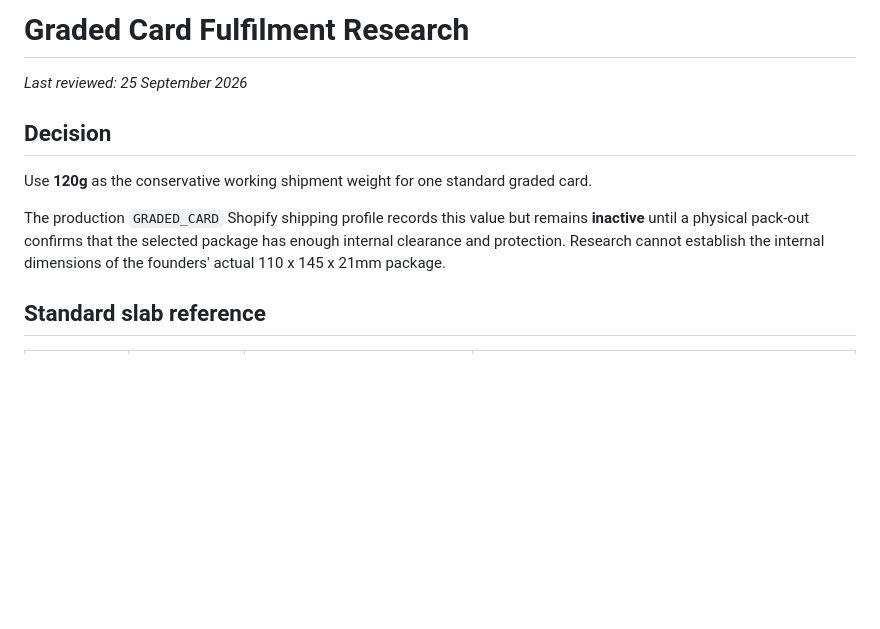
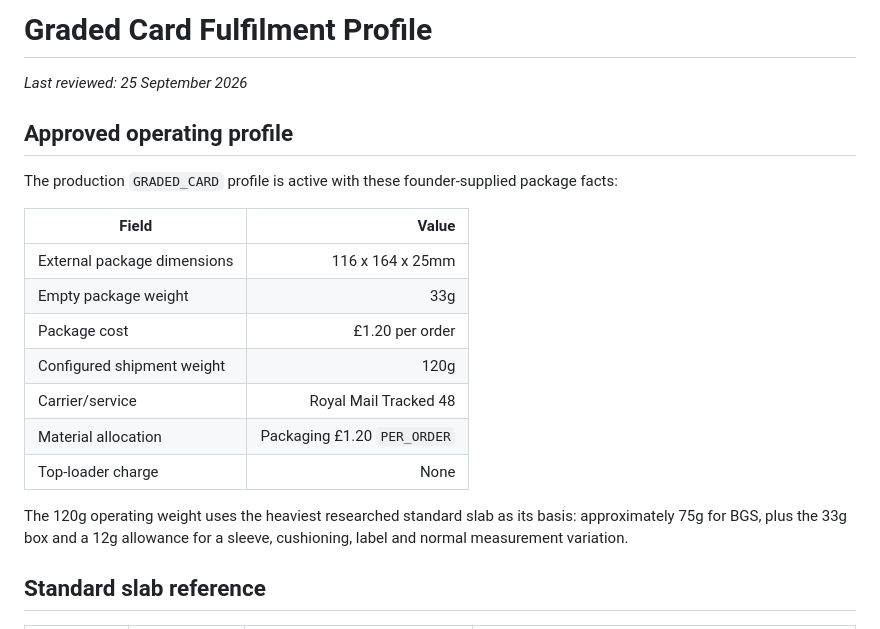
Before and after one commit to pulltheorytcg/drop-rate-backend, a Markdown page: docs/GRADED_CARD_FULFILMENT_RESEARCH.md, the part around one of its changes. Rendered like a GitHub page; blank space fills up the shorter version.

```diff
--- a/docs/GRADED_CARD_FULFILMENT_RESEARCH.md
+++ b/docs/GRADED_CARD_FULFILMENT_RESEARCH.md
@@ -1,15 +1,25 @@
-# Graded Card Fulfilment Research
+# Graded Card Fulfilment Profile
 
 _Last reviewed: 25 September 2026_
 
-## Decision
+## Approved operating profile
 
-Use **120g** as the conservative working shipment weight for one standard graded card.
+The production `GRADED_CARD` profile is active with these founder-supplied package
+facts:
 
-The production `GRADED_CARD` Shopify shipping profile records this value but remains
-**inactive** until a physical pack-out confirms that the selected package has enough
-internal clearance and protection. Research cannot establish the internal dimensions
-of the founders' actual 110 x 145 x 21mm package.
+| Field | Value |
+| --- | ---: |
+| External package dimensions | 116 x 164 x 25mm |
+| Empty package weight | 33g |
+| Package cost | £1.20 per order |
+| Configured shipment weight | 120g |
+| Carrier/service | Royal Mail Tracked 48 |
+| Material allocation | Packaging £1.20 `PER_ORDER` |
+| Top-loader charge | None |
+
+The 120g operating weight uses the heaviest researched standard slab as its basis:
+approximately 75g for BGS, plus the 33g box and a 12g allowance for a sleeve,
+cushioning, label and normal measurement variation.
 
 ## Standard slab reference
 
```
Also changed, not shown: other parts of docs/GRADED_CARD_FULFILMENT_RESEARCH.md (+26 -30 lines), BUILD_STATUS.md (+2 -2 lines).
